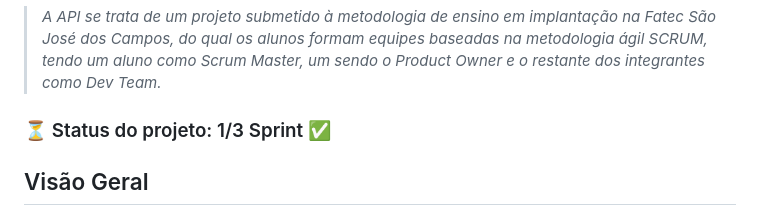
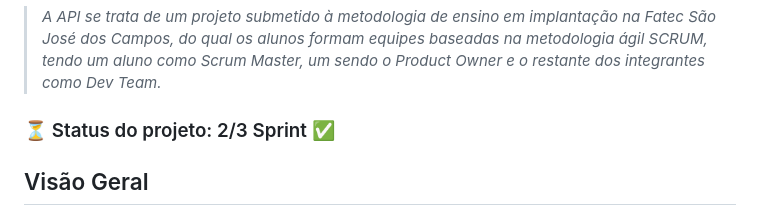
Before and after one commit to heloisa-cardillo/KernelPanic, a Markdown page: README.md, the part around the change. Drawn GitHub-style.

Commit message:
fix ReadmeSegundaSprint

```diff
--- a/README.md
+++ b/README.md
@@ -4,7 +4,7 @@
 
 > _A API se trata de um projeto submetido à metodologia de ensino em implantação na Fatec São José dos Campos, do qual os alunos formam equipes baseadas na metodologia ágil SCRUM, tendo um aluno como Scrum Master, um sendo o Product Owner e o restante dos integrantes como Dev Team._
 
-###  ⏳ Status do projeto: 1/3 Sprint ✅
+###  ⏳ Status do projeto: 2/3 Sprint ✅
 
 ## Visão Geral
   Este projeto tem como objetivo desenvolver uma API para análise de dados das exportações e importações do estado de São Paulo. A solução permitirá a extração e visualização de informações estratégicas sobre os produtos exportados, destinos e tendências históricas.
```
